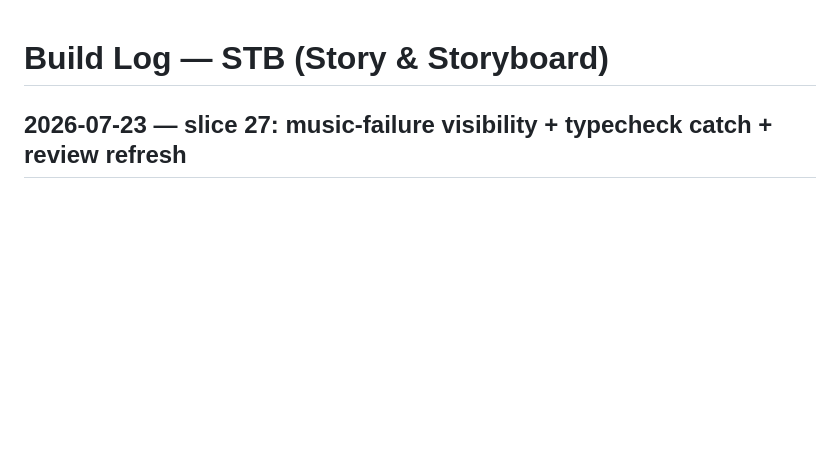
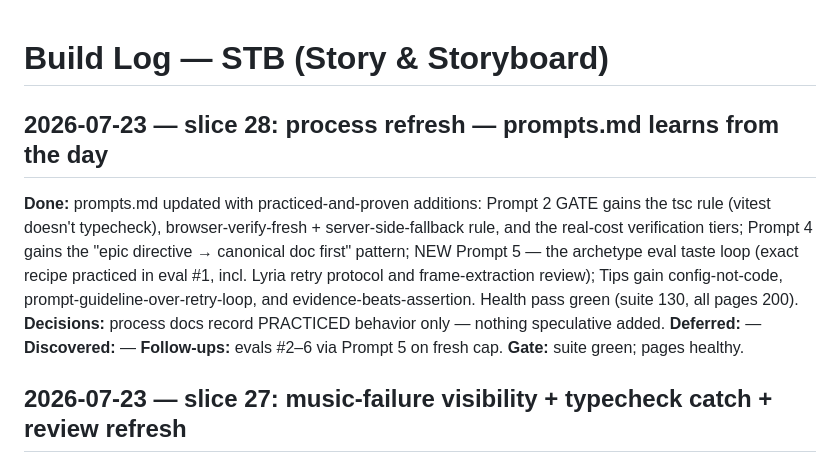
Before and after one commit to ModernPath/ai-video-producer, a Markdown page: libs/stb/LOG.md, the part around the change. GitHub-like rendering; blank space fills up the shorter version.

```diff
--- a/libs/stb/LOG.md
+++ b/libs/stb/LOG.md
@@ -1,4 +1,12 @@
 # Build Log — STB (Story & Storyboard)
+
+## 2026-07-23 — slice 28: process refresh — prompts.md learns from the day
+**Done:** prompts.md updated with practiced-and-proven additions: Prompt 2 GATE gains the tsc rule (vitest doesn't typecheck), browser-verify-fresh + server-side-fallback rule, and the real-cost verification tiers; Prompt 4 gains the "epic directive → canonical doc first" pattern; NEW Prompt 5 — the archetype eval taste loop (exact recipe practiced in eval #1, incl. Lyria retry protocol and frame-extraction review); Tips gain config-not-code, prompt-guideline-over-retry-loop, and evidence-beats-assertion. Health pass green (suite 130, all pages 200).
+**Decisions:** process docs record PRACTICED behavior only — nothing speculative added.
+**Deferred:** —
+**Discovered:** —
+**Follow-ups:** evals #2–6 via Prompt 5 on fresh cap.
+**Gate:** suite green; pages healthy.
 
 ## 2026-07-23 — slice 27: music-failure visibility + typecheck catch + review refresh
 **Done:** script-page failure banner now covers `music` and `transcript` kinds with a specific hint for policy blocks ("Regenerate the brief, then Generate track again — failed generations are never charged") — verified rendering live on the eval project's real failed row. Typecheck caught that TextPromptInput.transcript never landed (vitest doesn't typecheck; slice-25 edit had silently missed) — fixed properly. Sign-off review page refreshed: 73 IN_REVIEW, $3.61 total spend, eval evidence noted; same URL.
```
Also changed, not shown: prompts.md (+39 -0 lines).
